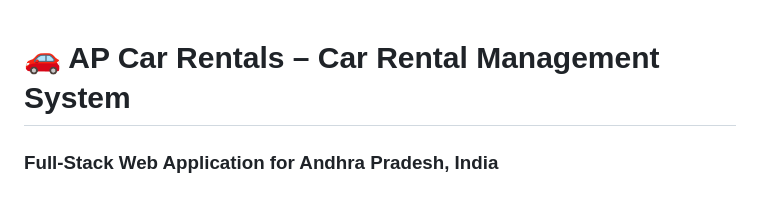
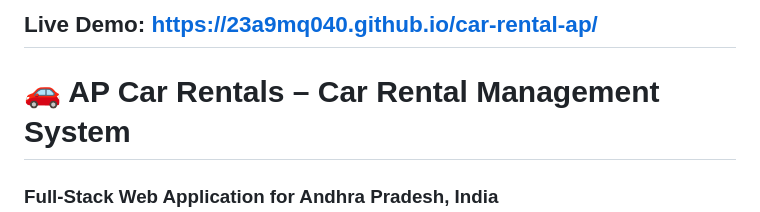
Before and after one commit to 23A9MQ040/car-rental-ap, a Markdown page: README.md, the part around the change. Drawn GitHub-style.

Commit message:
Add live demo link to README
Added a link to the live demo of the car rental application.

```diff
--- a/README.md
+++ b/README.md
@@ -1,3 +1,4 @@
+## Live Demo: https://23a9mq040.github.io/car-rental-ap/
 # 🚗 AP Car Rentals – Car Rental Management System
 ### Full-Stack Web Application for Andhra Pradesh, India
 
```
